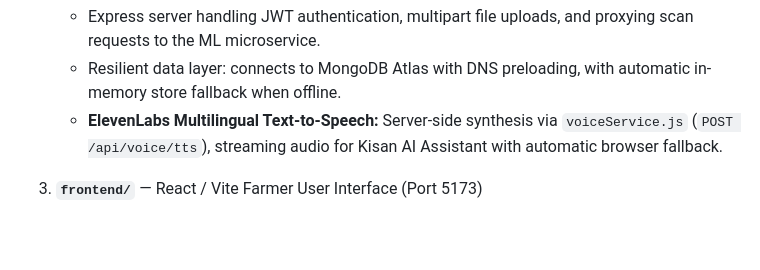
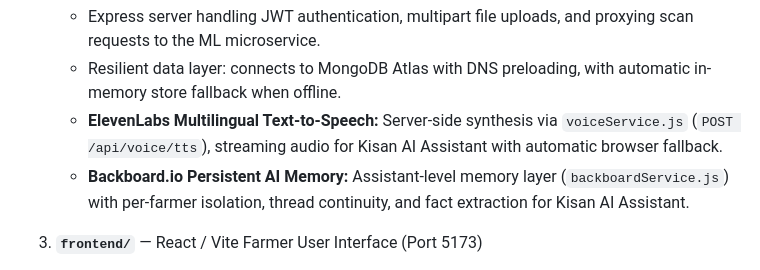
Before and after one commit to Anishgoswami-dev/plant_Disease_Detection, a Markdown page: ai_detect/hacktoberfest_2026/README.md, the part around the change. GitHub-like rendering; blank space fills up the shorter version.

```diff
--- a/ai_detect/hacktoberfest_2026/README.md
+++ b/ai_detect/hacktoberfest_2026/README.md
@@ -19,6 +19,7 @@ This directory houses the three core subsystems of the **Fasal Dristhi (CropSent
    - Express server handling JWT authentication, multipart file uploads, and proxying scan requests to the ML microservice.
    - Resilient data layer: connects to MongoDB Atlas with DNS preloading, with automatic in-memory store fallback when offline.
    - **ElevenLabs Multilingual Text-to-Speech:** Server-side synthesis via `voiceService.js` (`POST /api/voice/tts`), streaming audio for Kisan AI Assistant with automatic browser fallback.
+   - **Backboard.io Persistent AI Memory:** Assistant-level memory layer (`backboardService.js`) with per-farmer isolation, thread continuity, and fact extraction for Kisan AI Assistant.
 
 3. **`frontend/`** — React / Vite Farmer User Interface (Port 5173)
    - Diagnostic workflow: scan upload, real-time bounding box visualization, disease identification, and advisory cards.
```
Also changed, not shown: README.md (+42 -2 lines), docs/assets/fasal_dristhi_app_preview.png (added), 7 other files.
